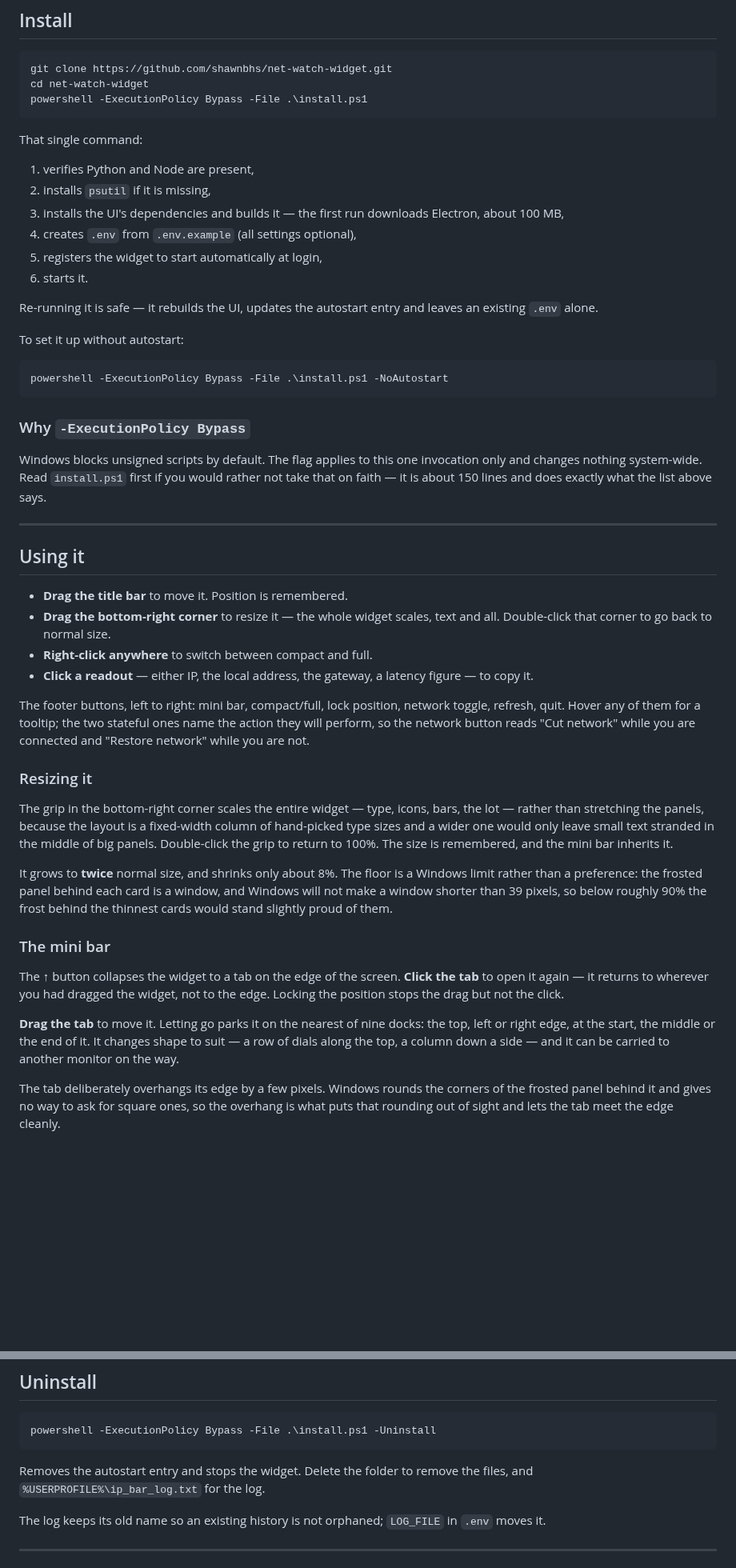
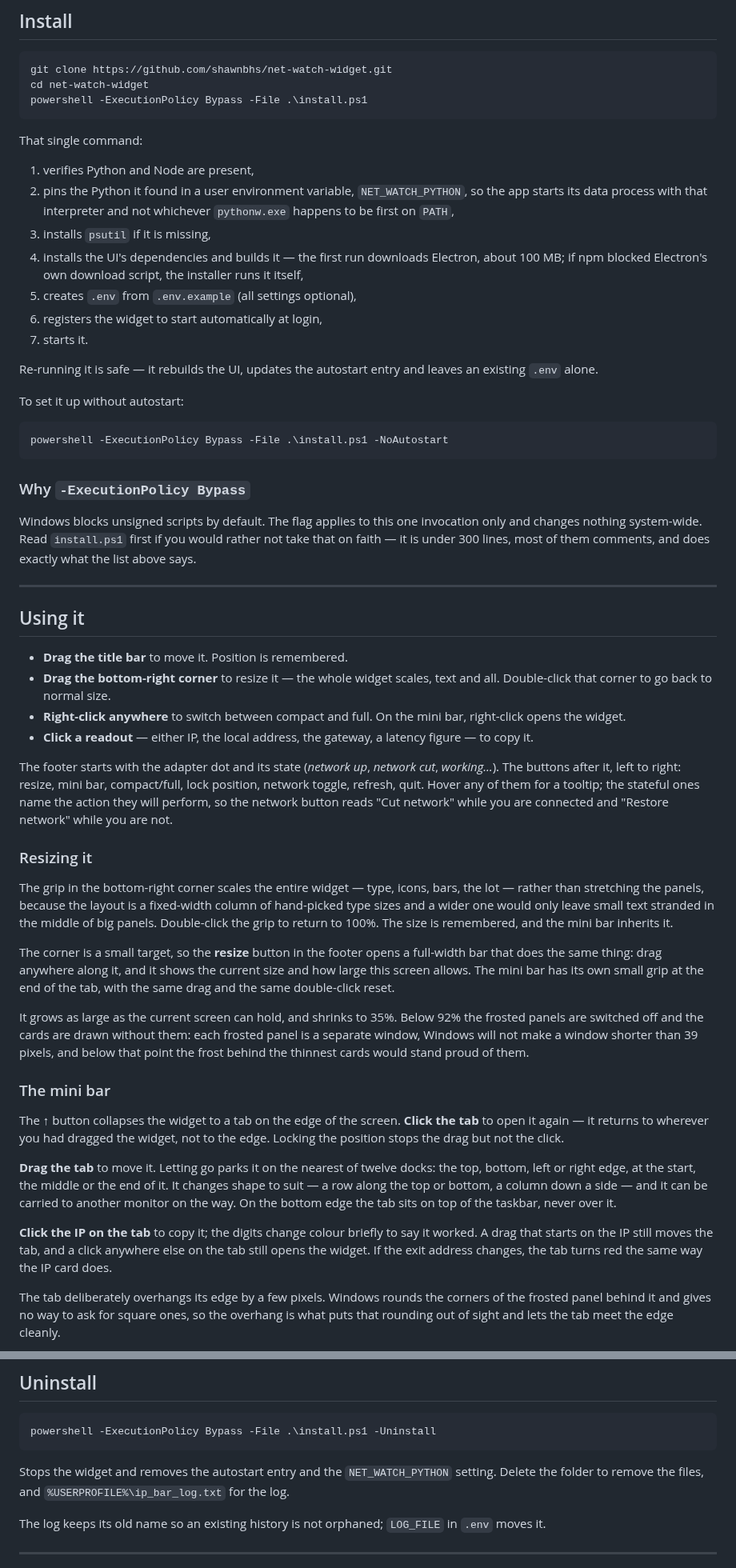
Before and after one commit to shawnbhs/net-watch-widget, a Markdown page: README.md, 2 parts joined by grey strips. Shown at 80% size. GitHub-like rendering; blank space fills up the shorter version.

````diff
--- a/README.md
+++ b/README.md
@@ -100,12 +125,16 @@ powershell -ExecutionPolicy Bypass -File .\install.ps1
 That single command:
 
 1. verifies Python and Node are present,
-2. installs `psutil` if it is missing,
-3. installs the UI's dependencies and builds it — the first run downloads
-   Electron, about 100 MB,
-4. creates `.env` from `.env.example` (all settings optional),
-5. registers the widget to start automatically at login,
-6. starts it.
+2. pins the Python it found in a user environment variable,
+   `NET_WATCH_PYTHON`, so the app starts its data process with that
+   interpreter and not whichever `pythonw.exe` happens to be first on `PATH`,
+3. installs `psutil` if it is missing,
+4. installs the UI's dependencies and builds it — the first run downloads
+   Electron, about 100 MB; if npm blocked Electron's own download script, the
+   installer runs it itself,
+5. creates `.env` from `.env.example` (all settings optional),
+6. registers the widget to start automatically at login,
+7. starts it.
 
 Re-running it is safe — it rebuilds the UI, updates the autostart entry and
 leaves an existing `.env` alone.
@@ -120,8 +149,8 @@ powershell -ExecutionPolicy Bypass -File .\install.ps1 -NoAutostart
 
 Windows blocks unsigned scripts by default. The flag applies to this one
 invocation only and changes nothing system-wide. Read `install.ps1` first if
-you would rather not take that on faith — it is about 150 lines and does
-exactly what the list above says.
+you would rather not take that on faith — it is under 300 lines, most of them
+comments, and does exactly what the list above says.
 
 ---
 
@@ -130,14 +159,17 @@ exactly what the list above says.
 - **Drag the title bar** to move it. Position is remembered.
 - **Drag the bottom-right corner** to resize it — the whole widget scales, text
   and all. Double-click that corner to go back to normal size.
-- **Right-click anywhere** to switch between compact and full.
+- **Right-click anywhere** to switch between compact and full. On the mini
+  bar, right-click opens the widget.
 - **Click a readout** — either IP, the local address, the gateway, a latency
   figure — to copy it.
 
-The footer buttons, left to right: mini bar, compact/full, lock position,
-network toggle, refresh, quit. Hover any of them for a tooltip; the two stateful
-ones name the action they will perform, so the network button reads "Cut
-network" while you are connected and "Restore network" while you are not.
+The footer starts with the adapter dot and its state (*network up*,
+*network cut*, *working…*). The buttons after it, left to right: resize, mini
+bar, compact/full, lock position, network toggle, refresh, quit. Hover any of
+them for a tooltip; the stateful ones name the action they will perform, so the
+network button reads "Cut network" while you are connected and "Restore
+network" while you are not.
 
 ### Resizing it
 
@@ -147,11 +179,17 @@ fixed-width column of hand-picked type sizes and a wider one would only leave
 small text stranded in the middle of big panels. Double-click the grip to
 return to 100%. The size is remembered, and the mini bar inherits it.
 
-It grows to **twice** normal size, and shrinks only about 8%. The floor is a
-Windows limit rather than a preference: the frosted panel behind each card is a
-window, and Windows will not make a window shorter than 39 pixels, so below
-roughly 90% the frost behind the thinnest cards would stand slightly proud of
-them.
+The corner is a small target, so the **resize** button in the footer opens a
+full-width bar that does the same thing: drag anywhere along it, and it shows
+the current size and how large this screen allows. The mini bar has its own
+small grip at the end of the tab, with the same drag and the same double-click
+reset.
+
+It grows as large as the current screen can hold, and shrinks to 35%. Below
+92% the frosted panels are switched off and the cards are drawn without them:
+each frosted panel is a separate window, Windows will not make a window
+shorter than 39 pixels, and below that point the frost behind the thinnest
+cards would stand proud of them.
 
 ### The mini bar
 
@@ -159,10 +197,16 @@ The ↑ button collapses the widget to a tab on the edge of the screen.
 **Click the tab** to open it again — it returns to wherever you had dragged the
 widget, not to the edge. Locking the position stops the drag but not the click.
 
-**Drag the tab** to move it. Letting go parks it on the nearest of nine docks:
-the top, left or right edge, at the start, the middle or the end of it. It
-changes shape to suit — a row of dials along the top, a column down a side — and
-it can be carried to another monitor on the way.
+**Drag the tab** to move it. Letting go parks it on the nearest of twelve
+docks: the top, bottom, left or right edge, at the start, the middle or the end
+of it. It changes shape to suit — a row along the top or bottom, a column down a
+side — and it can be carried to another monitor on the way. On the bottom edge
+the tab sits on top of the taskbar, never over it.
+
+**Click the IP on the tab** to copy it; the digits change colour briefly to say
+it worked. A drag that starts on the IP still moves the tab, and a click
+anywhere else on the tab still opens the widget. If the exit address changes,
+the tab turns red the same way the IP card does.
 
 The tab deliberately overhangs its edge by a few pixels. Windows rounds the
 corners of the frosted panel behind it and gives no way to ask for square ones,
@@ -686,8 +772,8 @@ the cause.
 powershell -ExecutionPolicy Bypass -File .\install.ps1 -Uninstall
 ```
 
-Removes the autostart entry and stops the widget. Delete the folder to remove
-the files, and `%USERPROFILE%\ip_bar_log.txt` for the log.
+Stops the widget and removes the autostart entry and the `NET_WATCH_PYTHON`
+setting. Delete the folder to remove the files, and `%USERPROFILE%\ip_bar_log.txt` for the log.
 
 The log keeps its old name so an existing history is not orphaned; `LOG_FILE`
 in `.env` moves it.
````
Also changed, not shown: other parts of README.md (+115 -35 lines), docs/compact.png, docs/full.png (added), docs/mini-bar.png (added), 1 other file.
